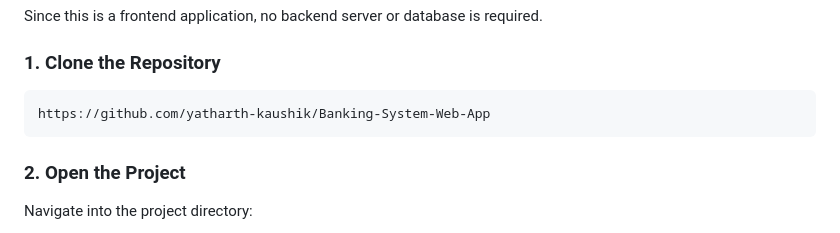
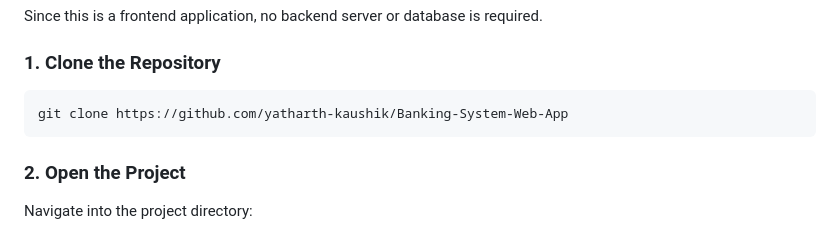
Before and after one commit to yatharth-kaushik/Banking-System-Web-App, a Markdown page: README.md, the part around the change. Rendered like a GitHub page.

Commit message:
Fix clone command in README

````diff
--- a/README.md
+++ b/README.md
@@ -155,7 +155,7 @@ Since this is a frontend application, no backend server or database is required.
 ### 1. Clone the Repository
 
 ```bash
-https://github.com/yatharth-kaushik/Banking-System-Web-App
+git clone https://github.com/yatharth-kaushik/Banking-System-Web-App
 ```
 
 ### 2. Open the Project
````
